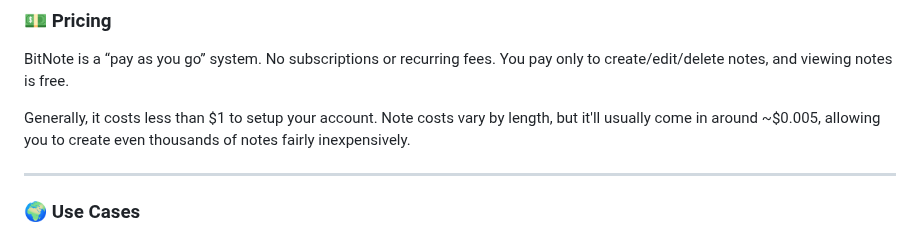
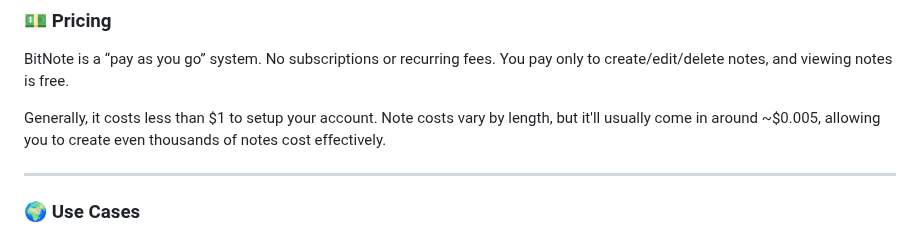
Before and after one commit to RockwellShah/bitnote, a Markdown page: README.md, the part around the change. Rendered like a GitHub page.

```diff
--- a/README.md
+++ b/README.md
@@ -46,7 +46,7 @@ After tapping [sign up](https://app.bitnote.xyz/?sign_up), you’ll be asked to
 
 BitNote is a “pay as you go” system. No subscriptions or recurring fees. You pay only to create/edit/delete notes, and viewing notes is free.
 
-Generally, it costs less than $1 to setup your account. Note costs vary by length, but it'll usually come in around ~$0.005, allowing you to create even thousands of notes fairly inexpensively.
+Generally, it costs less than $1 to setup your account. Note costs vary by length, but it'll usually come in around ~$0.005, allowing you to create even thousands of notes cost effectively.
 
 ---
 
```
